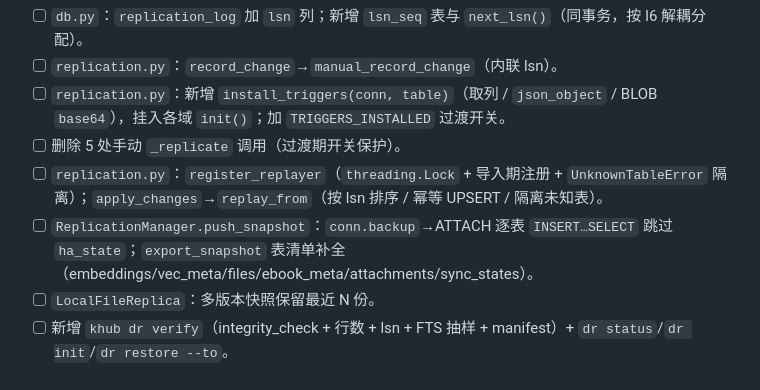
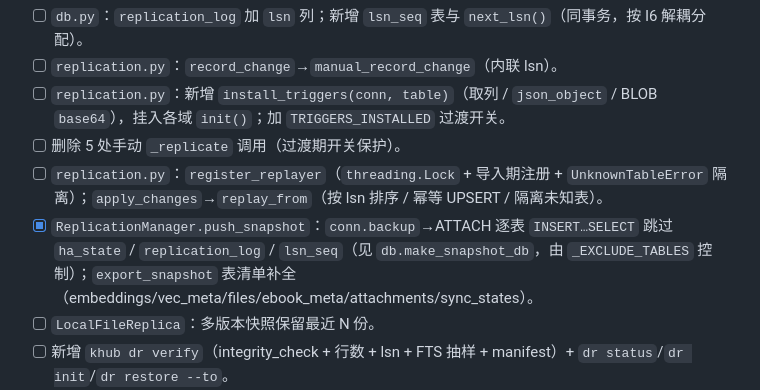
Before and after one commit to keenkuang/khub-TCM, a Markdown page: docs/ha_dr/review_impl.md, the part around the change. GitHub-like rendering.

Commit message:
docs(ha/dr): review_impl 标记快照排除 lsn_seq/replication_log/ha_state 已完成

```diff
--- a/docs/ha_dr/review_impl.md
+++ b/docs/ha_dr/review_impl.md
@@ -59,7 +59,7 @@
 - [ ] `replication.py`：新增 `install_triggers(conn, table)`（取列 / `json_object` / BLOB `base64`），挂入各域 `init()`；加 `TRIGGERS_INSTALLED` 过渡开关。
 - [ ] 删除 5 处手动 `_replicate` 调用（过渡期开关保护）。
 - [ ] `replication.py`：`register_replayer`（`threading.Lock` + 导入期注册 + `UnknownTableError` 隔离）；`apply_changes`→`replay_from`（按 lsn 排序 / 幂等 UPSERT / 隔离未知表）。
-- [ ] `ReplicationManager.push_snapshot`：`conn.backup`→ATTACH 逐表 `INSERT…SELECT` 跳过 `ha_state`；`export_snapshot` 表清单补全（embeddings/vec_meta/files/ebook_meta/attachments/sync_states）。
+- [x] `ReplicationManager.push_snapshot`：`conn.backup`→ATTACH 逐表 `INSERT…SELECT` 跳过 `ha_state` / `replication_log` / `lsn_seq`（见 `db.make_snapshot_db`，由 `_EXCLUDE_TABLES` 控制）；`export_snapshot` 表清单补全（embeddings/vec_meta/files/ebook_meta/attachments/sync_states）。
 - [ ] `LocalFileReplica`：多版本快照保留最近 N 份。
 - [ ] 新增 `khub dr verify`（integrity_check + 行数 + lsn + FTS 抽样 + manifest）+ `dr status`/`dr init`/`dr restore --to`。
 - [ ] §13 五条单测落地（同事务落 log / 备机不重入 / 幂等 / 未知表隔离 / tick 全转换）。
```
